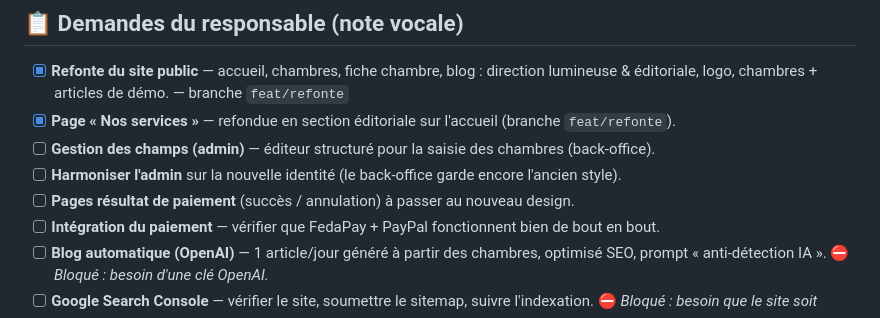
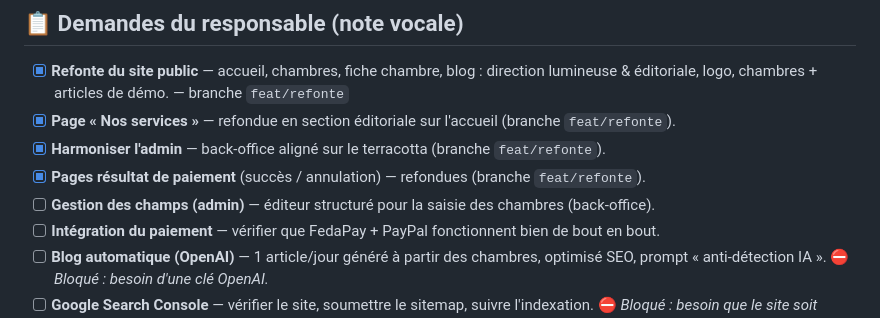
Before and after one commit to Biris-Tech/Maison-Stella, a Markdown page: TODO.md, the part around the change. Drawn GitHub-style.

Commit message:
docs: TODO - admin harmonise + pages paiement faites
Co-Authored-By: Claude Opus 4.8 <noreply@anthropic.com>

```diff
--- a/TODO.md
+++ b/TODO.md
@@ -21,9 +21,9 @@ Liste de travail du projet. Cases cochées = déjà fait (sur branche, non fusio
 
 - [x] **Refonte du site public** — accueil, chambres, fiche chambre, blog : direction lumineuse & éditoriale, logo, chambres + articles de démo. — branche `feat/refonte`
 - [x] **Page « Nos services »** — refondue en section éditoriale sur l'accueil (branche `feat/refonte`).
+- [x] **Harmoniser l'admin** — back-office aligné sur le terracotta (branche `feat/refonte`).
+- [x] **Pages résultat de paiement** (succès / annulation) — refondues (branche `feat/refonte`).
 - [ ] **Gestion des champs (admin)** — éditeur structuré pour la saisie des chambres (back-office).
-- [ ] **Harmoniser l'admin** sur la nouvelle identité (le back-office garde encore l'ancien style).
-- [ ] **Pages résultat de paiement** (succès / annulation) à passer au nouveau design.
 - [ ] **Intégration du paiement** — vérifier que FedaPay + PayPal fonctionnent bien de bout en bout.
 - [ ] **Blog automatique (OpenAI)** — 1 article/jour généré à partir des chambres, optimisé SEO, prompt « anti-détection IA ». ⛔ *Bloqué : besoin d'une clé OpenAI.*
 - [ ] **Google Search Console** — vérifier le site, soumettre le sitemap, suivre l'indexation. ⛔ *Bloqué : besoin que le site soit déployé en prod.*
```
